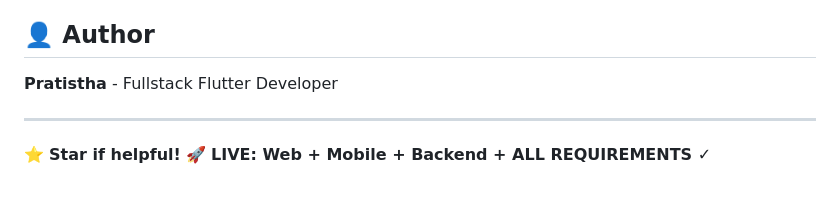
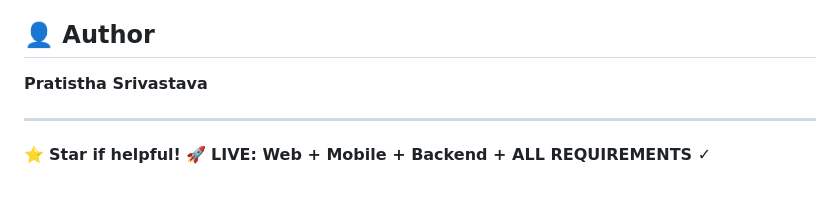
Before and after one commit to pratistha9903/smart-task-manager-fullstack, a Markdown page: README.md, the part around the change. Rendered like a GitHub page.

```diff
--- a/README.md
+++ b/README.md
@@ -271,7 +271,7 @@ text
 MIT License
 
 ## 👤 **Author**
-**Pratistha** - Fullstack Flutter Developer
+**Pratistha Srivastava**
 
 ---
 
```
